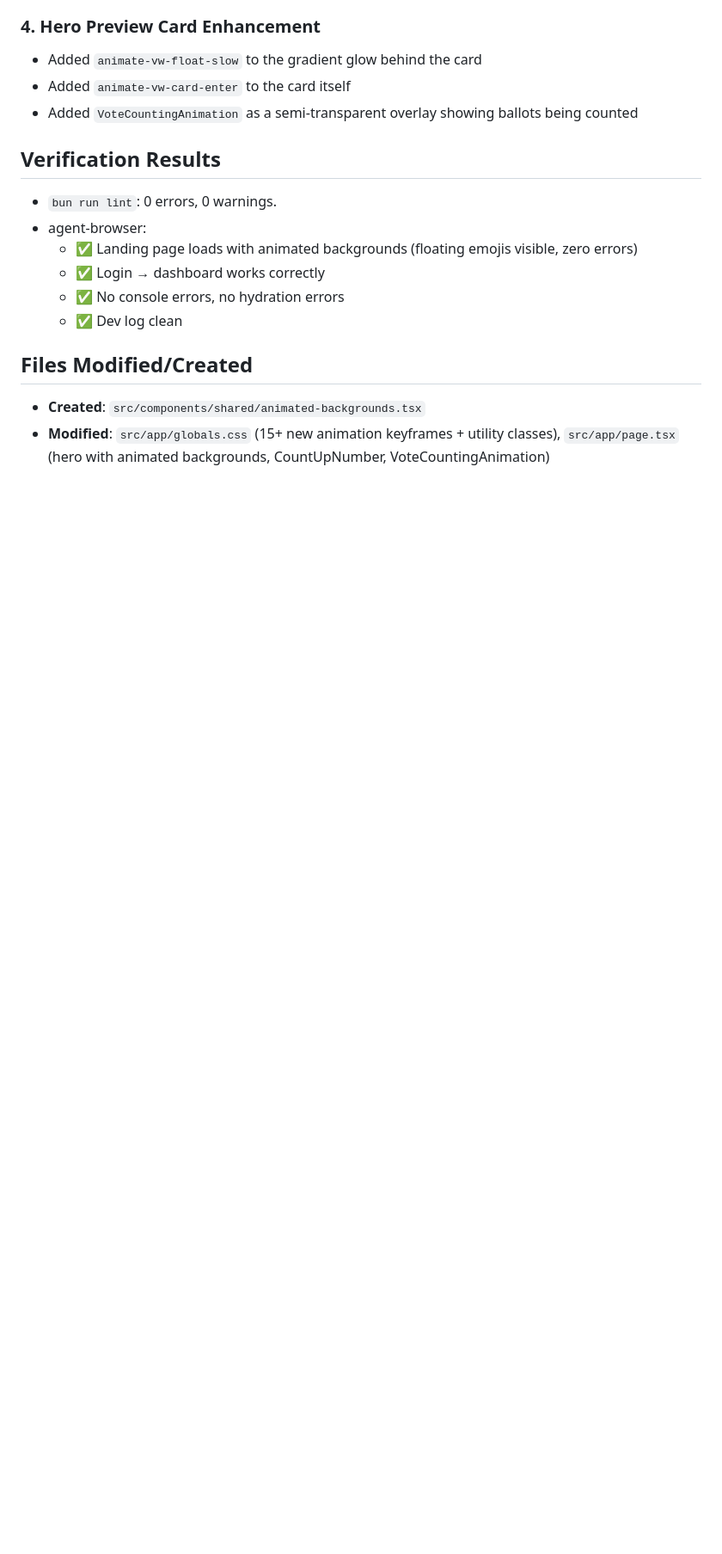
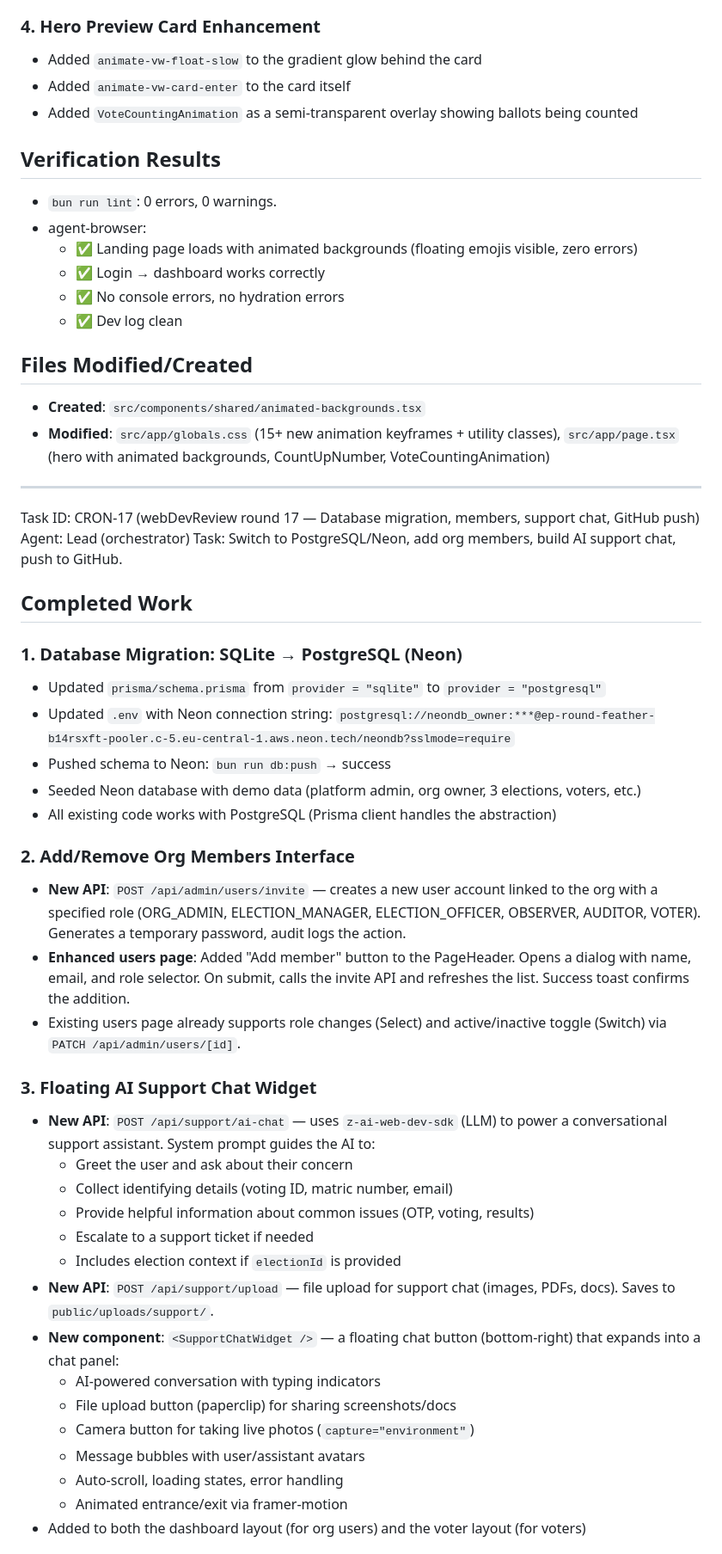
Before and after one commit to ifeanyiokomba/Votewise, a Markdown page: worklog.md, the part around one of its changes. Shown at 86% size. Drawn GitHub-style; blank space fills up the shorter version.

Commit message:
b7ee81cd-e619-4461-ba5d-b0c1c5e51e7c

```diff
--- a/worklog.md
+++ b/worklog.md
@@ -1529,3 +1529,40 @@ Created 4 reusable animated components:
 ## Files Modified/Created
 - **Created**: `src/components/shared/animated-backgrounds.tsx`
 - **Modified**: `src/app/globals.css` (15+ new animation keyframes + utility classes), `src/app/page.tsx` (hero with animated backgrounds, CountUpNumber, VoteCountingAnimation)
+
+---
+Task ID: CRON-17 (webDevReview round 17 — Database migration, members, support chat, GitHub push)
+Agent: Lead (orchestrator)
+Task: Switch to PostgreSQL/Neon, add org members, build AI support chat, push to GitHub.
+
+## Completed Work
+
+### 1. Database Migration: SQLite → PostgreSQL (Neon)
+- Updated `prisma/schema.prisma` from `provider = "sqlite"` to `provider = "postgresql"`
+- Updated `.env` with Neon connection string: `postgresql://neondb_owner:***@ep-round-feather-b14rsxft-pooler.c-5.eu-central-1.aws.neon.tech/neondb?sslmode=require`
+- Pushed schema to Neon: `bun run db:push` → success
+- Seeded Neon database with demo data (platform admin, org owner, 3 elections, voters, etc.)
+- All existing code works with PostgreSQL (Prisma client handles the abstraction)
+
+### 2. Add/Remove Org Members Interface
+- **New API**: `POST /api/admin/users/invite` — creates a new user account linked to the org with a specified role (ORG_ADMIN, ELECTION_MANAGER, ELECTION_OFFICER, OBSERVER, AUDITOR, VOTER). Generates a temporary password, audit logs the action.
+- **Enhanced users page**: Added "Add member" button to the PageHeader. Opens a dialog with name, email, and role selector. On submit, calls the invite API and refreshes the list. Success toast confirms the addition.
+- Existing users page already supports role changes (Select) and active/inactive toggle (Switch) via `PATCH /api/admin/users/[id]`.
+
+### 3. Floating AI Support Chat Widget
+- **New API**: `POST /api/support/ai-chat` — uses `z-ai-web-dev-sdk` (LLM) to power a conversational support assistant. System prompt guides the AI to:
+  - Greet the user and ask about their concern
+  - Collect identifying details (voting ID, matric number, email)
+  - Provide helpful information about common issues (OTP, voting, results)
+  - Escalate to a support ticket if needed
+  - Includes election context if `electionId` is provided
+- **New API**: `POST /api/support/upload` — file upload for support chat (images, PDFs, docs). Saves to `public/uploads/support/`.
+- **New component**: `<SupportChatWidget />` — a floating chat button (bottom-right) that expands into a chat panel:
+  - AI-powered conversation with typing indicators
+  - File upload button (paperclip) for sharing screenshots/docs
+  - Camera button for taking live photos (`capture="environment"`)
+  - Message bubbles with user/assistant avatars
+  - Auto-scroll, loading states, error handling
+  - Animated entrance/exit via framer-motion
+- Added to both the dashboard layout (for org users) and the voter layout (for voters)
+
```
Also changed, not shown: other parts of worklog.md (+16 -0 lines).
